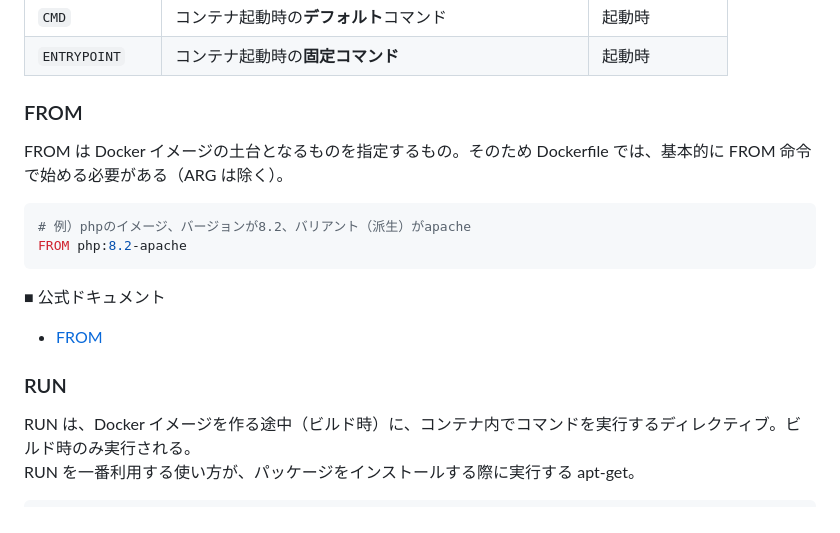
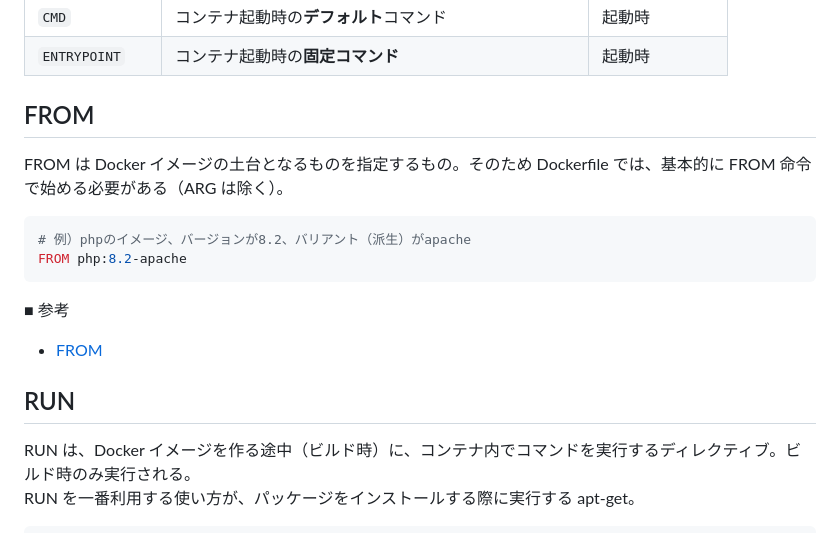
Before and after one commit to sasamario/public-learning-repository, a Markdown page: Docker/Dockerfileについて.md, the part around one of its changes. Drawn GitHub-style.

````diff
--- a/Docker/Dockerfileについて.md
+++ b/Docker/Dockerfileについて.md
@@ -27,7 +27,7 @@ Docker は Dockerfile に書かれた命令を読み込み、イメージを構
 | `CMD`          | コンテナ起動時の**デフォルト**コマンド             | 起動時         |
 | `ENTRYPOINT`   | コンテナ起動時の**固定コマンド**                   | 起動時         |
 
-### FROM
+## FROM
 
 FROM は Docker イメージの土台となるものを指定するもの。そのため Dockerfile では、基本的に FROM 命令で始める必要がある（ARG は除く）。
 
@@ -36,11 +36,11 @@ FROM は Docker イメージの土台となるものを指定するもの。そ
 FROM php:8.2-apache
 ```
 
-■ 公式ドキュメント
+■ 参考
 
 - [FROM](https://docs.docker.jp/engine/reference/builder.html#from)
 
-### RUN
+## RUN
 
 RUN は、Docker イメージを作る途中（ビルド時）に、コンテナ内でコマンドを実行するディレクティブ。ビルド時のみ実行される。
 RUN を一番利用する使い方が、パッケージをインストールする際に実行する apt-get。
````
Also changed, not shown: other parts of Docker/Dockerfileについて.md (+50 -2 lines).
